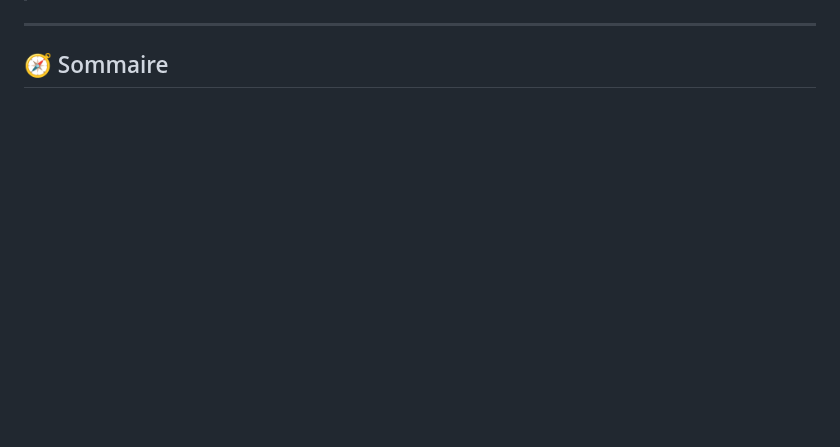
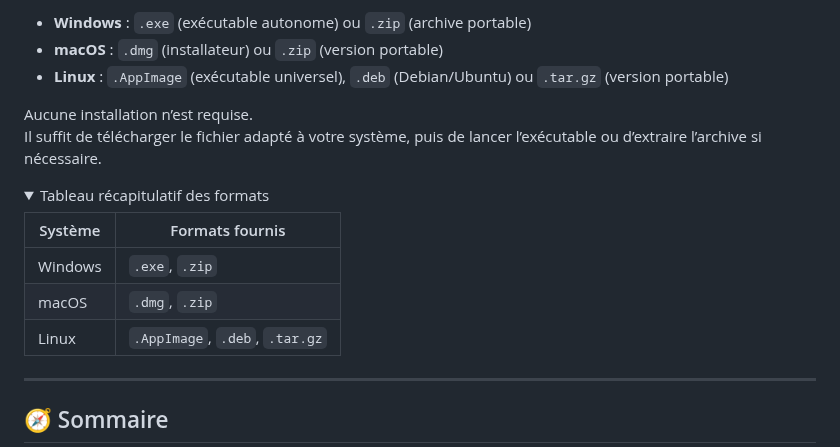
Before and after one commit to skyros-lab/gd-automates, a Markdown page: test.md, the part around one of its changes. Drawn GitHub-style; folded sections open; blank space fills up the shorter version.

```diff
--- a/test.md
+++ b/test.md
@@ -25,0 +39,16 @@ Cette documentation explique comment récupérer votre token Discord et présent
+- **Windows** : `.exe` (exécutable autonome) ou `.zip` (archive portable)
+- **macOS** : `.dmg` (installateur) ou `.zip` (version portable)
+- **Linux** : `.AppImage` (exécutable universel), `.deb` (Debian/Ubuntu) ou `.tar.gz` (version portable)
+
+Aucune installation n’est requise.
+Il suffit de télécharger le fichier adapté à votre système, puis de lancer l’exécutable ou d’extraire l’archive si nécessaire.
+
+<details>
+<summary>Tableau récapitulatif des formats</summary>
+
+| Système  | Formats fournis                          |
+|----------|------------------------------------------|
+| Windows  | `.exe`, `.zip`                           |
+| macOS    | `.dmg`, `.zip`                           |
+| Linux    | `.AppImage`, `.deb`, `.tar.gz`           |
+
```
Also changed, not shown: other parts of test.md (+60 -123 lines).
